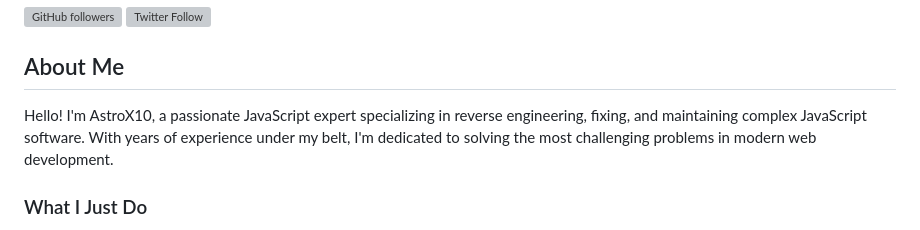
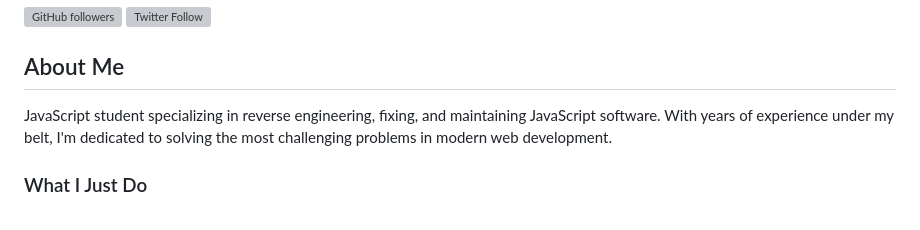
Before and after one commit to AstroX10/AstroX10, a Markdown page: README.md, the part around the change. Drawn GitHub-style; grey boxes are pictures that could not be loaded.

```diff
--- a/README.md
+++ b/README.md
@@ -5,7 +5,7 @@
 
 ## About Me
 
-Hello! I'm AstroX10, a passionate JavaScript expert specializing in reverse engineering, fixing, and maintaining complex JavaScript software. With years of experience under my belt, I'm dedicated to solving the most challenging problems in modern web development.
+JavaScript student specializing in reverse engineering, fixing, and maintaining JavaScript software. With years of experience under my belt, I'm dedicated to solving the most challenging problems in modern web development.
 
 ### What I Just Do
 
```
